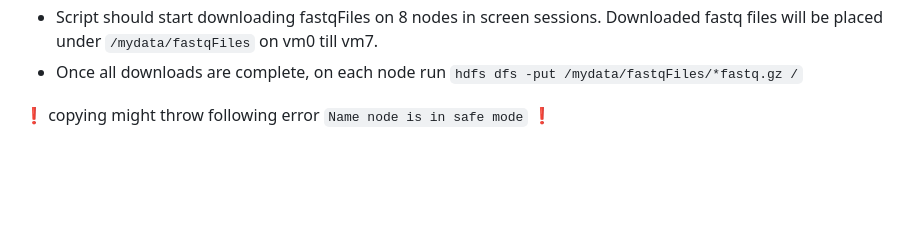
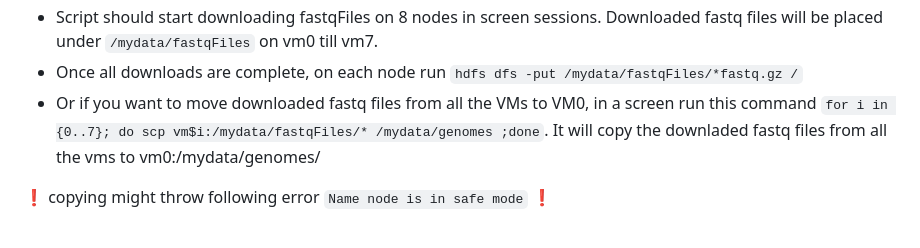
Before and after one commit to MU-Data-Science/GAF, a Markdown page: FABRIC/Readme.md, the part around the change. Rendered like a GitHub page; blank space fills up the shorter version.

```diff
--- a/FABRIC/Readme.md
+++ b/FABRIC/Readme.md
@@ -102,6 +102,8 @@ In the same file change <values> for following properties.
   - Running this script will ask to input the auth token. Paste the token copied in previous step and hit enter
   - Script should start downloading fastqFiles on 8 nodes in screen sessions. Downloaded fastq files will be placed under `/mydata/fastqFiles` on vm0 till vm7.
   - Once all downloads are complete, on each node run `hdfs dfs -put /mydata/fastqFiles/*fastq.gz /`
+  - Or if you want to move downloaded fastq files from all the VMs to VM0, in a screen run this command `for i in {0..7}; do scp vm$i:/mydata/fastqFiles/* /mydata/genomes ;done`. It will copy the downladed fastq files from all the vms to vm0:/mydata/genomes/
+
 
  :exclamation: copying might throw following error `Name node is in safe mode` :exclamation: <br> <br>
 
```
